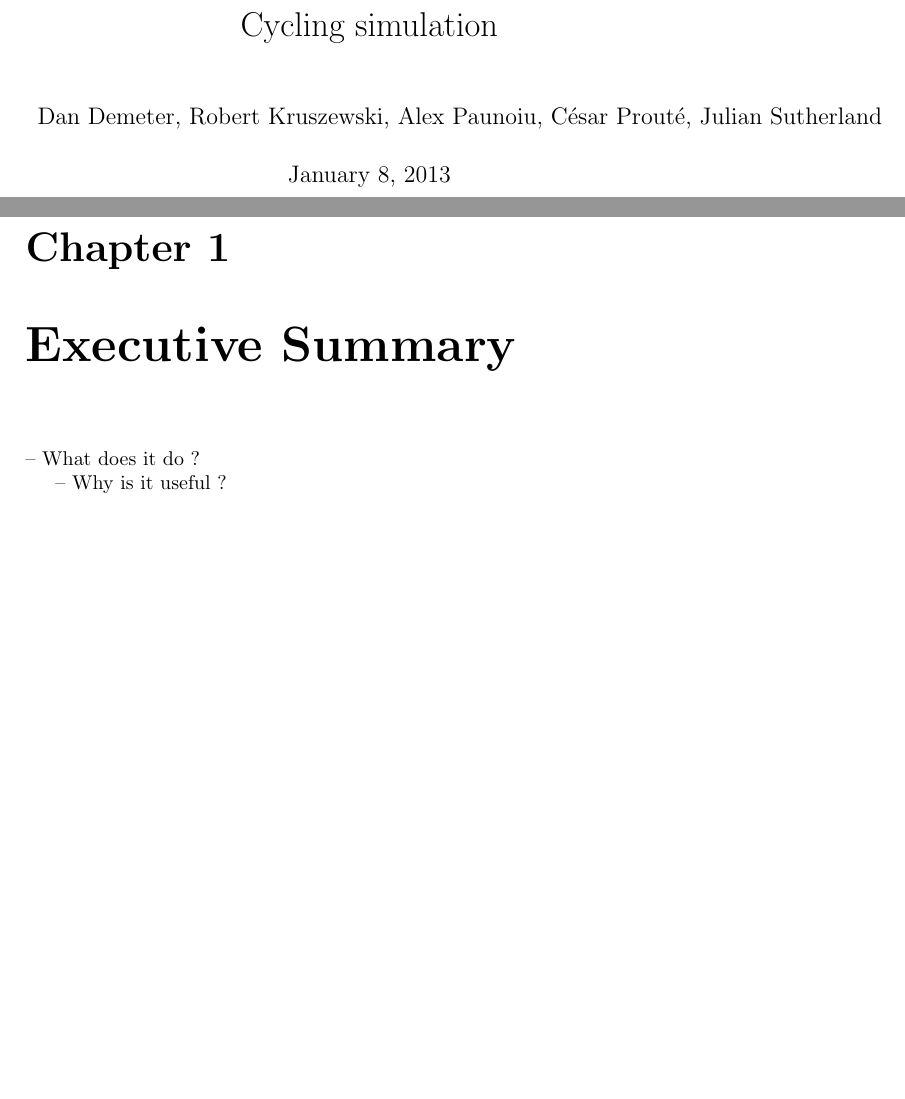
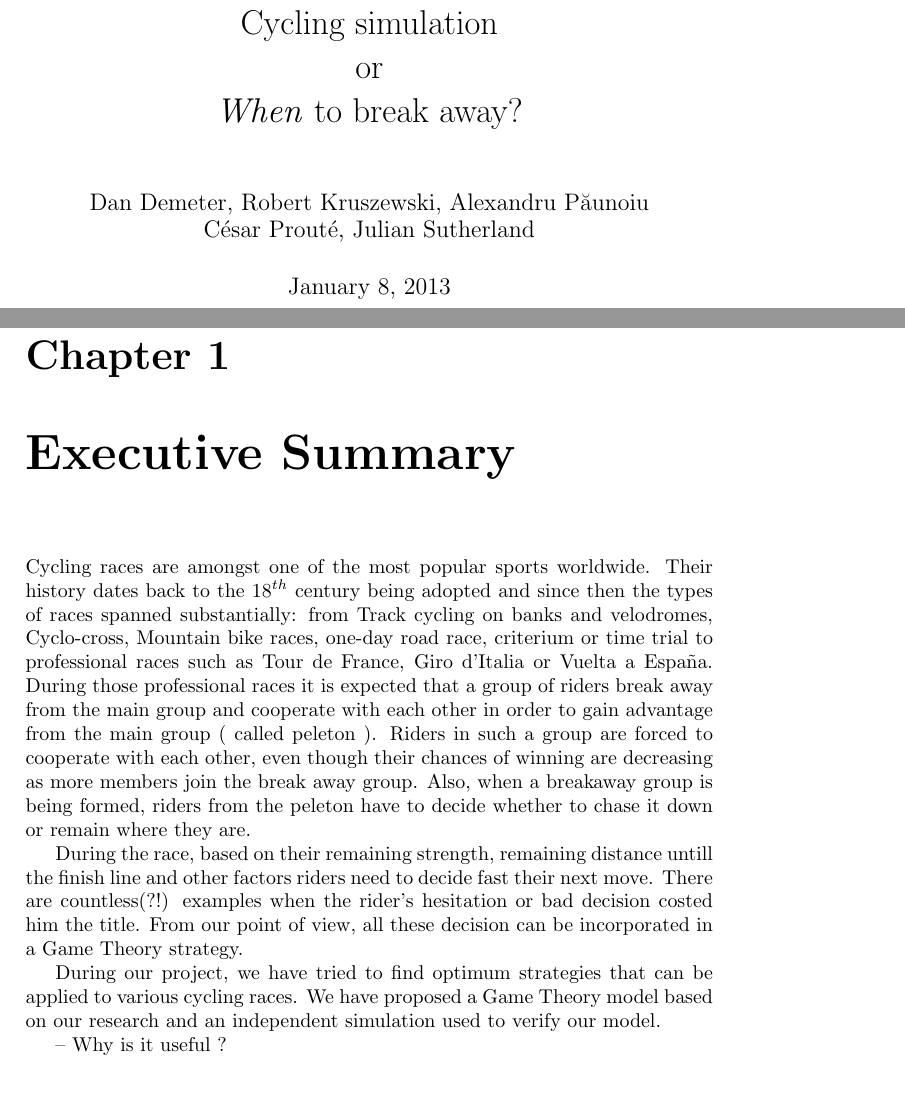
Before and after one commit to xdanx/le-cycling, a LaTeX thesis (report/report.tex): two parts of pages 1 and 2 of 12 before the commit and two parts of pages 1 and 3 of 13 after it, joined at a grey line, cut so that both start at the same text, the shorter picture padded with empty space. Compiled offline with pdfLaTeX.

Commit message:
Working on the report

```diff
--- a/report/report.tex
+++ b/report/report.tex
@@ -1,8 +1,8 @@
 \documentclass[10pt, a4paper]{report}
 
-\title{Cycling simulation}
+\title{Cycling simulation\\or\\\textit{When} to break away?}
 \date{\today}
-\author{Dan Demeter, Robert Kruszewski, Alex Paunoiu, C\'esar Prout\'e, Julian Sutherland}
+\author{Dan Demeter, Robert Kruszewski, Alexandru P\u{a}unoiu\\ C\'esar Prout\'e, Julian Sutherland}
 
 \usepackage{tabularx, alltt, amsmath, multirow, graphicx}
 
@@ -12,6 +14,21 @@
 \chapter{Executive Summary}
 
--- What does it do ?
+Cycling races are amongst one of the most popular sports worldwide. Their history dates back to the
+$18^{th}$ century being adopted and since then the types of races spanned substantially: from Track cycling on banks and velodromes,
+Cyclo-cross, Mountain bike races, one-day road race, criterium or time trial to professional races such as
+Tour de France, Giro d'Italia or Vuelta a Espa\~na. During those professional races it is expected that a group of riders break away
+from the main group and cooperate with each other in order to gain advantage from the main group ( called peleton ). Riders in such a
+group are forced to cooperate with each other, even though their chances of winning are decreasing as more members join the break away
+group. Also, when a breakaway group is being formed, riders from the peleton have to decide whether to chase it down or remain where
+they are.
+
+During the race, based on their remaining strength, remaining distance untill the finish line and other factors riders need to decide
+fast their next move. There are countless(?!) examples when the rider's hesitation or bad decision costed him the title. From our
+point of view, all these decision can be incorporated in a Game Theory strategy.
+
+During our project, we have tried to find optimum strategies that can be applied to various cycling races. We have proposed a Game Theory
+model based on our research and an independent simulation used to verify our model.
+
 
 -- Why is it useful ?
 
```
Also changed, not shown: report/report.tex (2 more changed lines).
